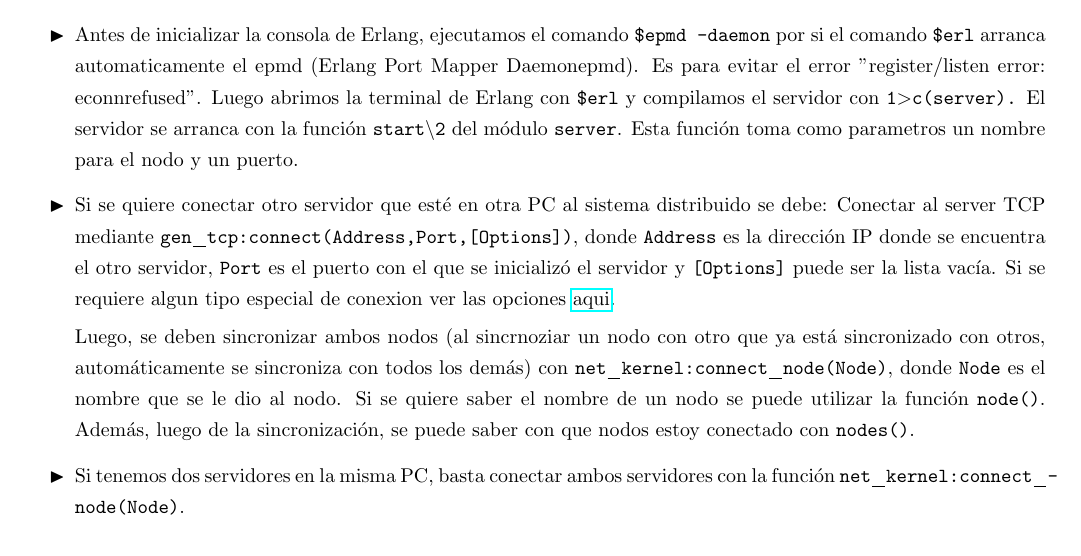
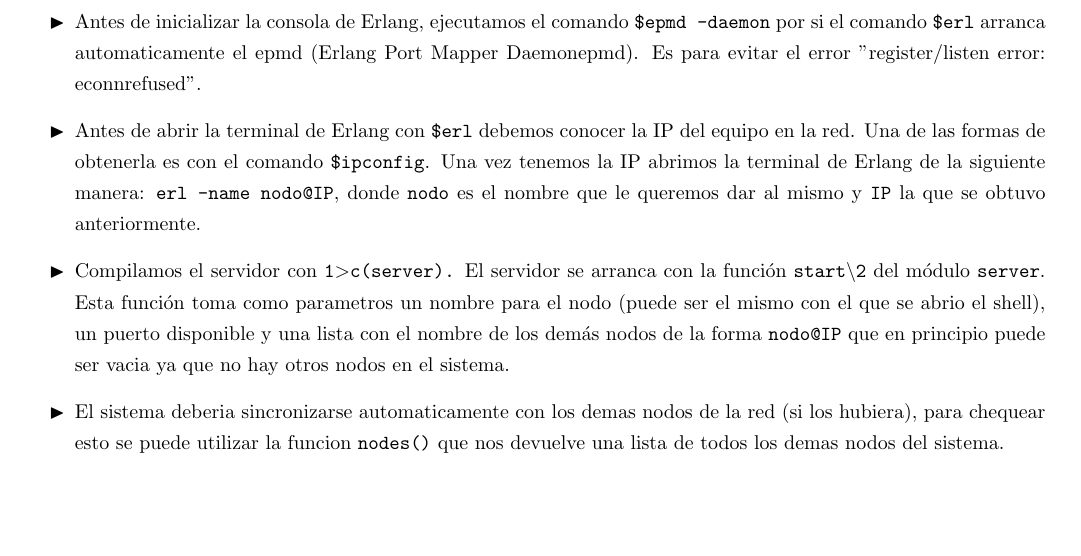
Before and after one commit to IvaanEr/SO1, a LaTeX document (TP/Informe/informeFinal.tex): part of page 2 of 3, cut so that both start at the same text. Compiled offline with pdfLaTeX.

```diff
--- a/TP/Informe/informeFinal.tex
+++ b/TP/Informe/informeFinal.tex
@@ -102,14 +102,11 @@
 
 \subsection*{Inicializar el sistema}
 \begin{itemize}
-    \blacktr Antes de inicializar la consola de Erlang, ejecutamos el comando \texttt{\textdollar epmd -daemon} por si el comando \texttt{\textdollar erl} arranca automaticamente el epmd (Erlang  Port  Mapper  Daemonepmd). Es para evitar el error "register/listen error: econnrefused". Luego abrimos la terminal de Erlang con \texttt{\textdollar erl} y compilamos el servidor con \texttt{1\textgreater c(server).} El servidor se arranca con la función \texttt{start\textbackslash2} del módulo \texttt{server}. Esta función toma como parametros un nombre para el nodo y un puerto.
+    \blacktr Antes de inicializar la consola de Erlang, ejecutamos el comando \texttt{\textdollar epmd -daemon} por si el comando \texttt{\textdollar erl} arranca automaticamente el epmd (Erlang  Port  Mapper  Daemonepmd). Es para evitar el error "register/listen error: econnrefused".
+    \blacktr Antes de abrir la terminal de Erlang con \texttt{\textdollar erl} debemos conocer la IP del equipo en la red. Una de las formas de obtenerla es con el comando \texttt{\textdollar ipconfig}. Una vez tenemos la IP abrimos la terminal de Erlang de la siguiente manera: \texttt{erl -name nodo@IP}, donde \texttt{nodo} es el nombre que le queremos dar al mismo y \texttt{IP} la que se obtuvo anteriormente.
+    \blacktr Compilamos el servidor con \texttt{1\textgreater c(server).} El servidor se arranca con la función \texttt{start\textbackslash2} del módulo \texttt{server}. Esta función toma como parametros un nombre para el nodo (puede ser el mismo con el que se abrio el shell), un puerto disponible y una lista con el nombre de los demás nodos de la forma \texttt{nodo@IP} que en principio puede ser vacia ya que no hay otros nodos en el sistema.
 
-    \blacktr Si se quiere conectar otro servidor que esté en otra PC al sistema distribuido se debe:
-      Conectar al server TCP mediante \texttt{gen_tcp:connect(Address,Port,[Options])}, donde \texttt{Address} es la dirección IP donde se encuentra el otro servidor, \texttt{Port} es el puerto con el que se inicializó el servidor y \texttt{[Options]} puede ser la lista vacía. Si se requiere algun tipo especial de conexion ver las opciones \href{http://erlang.org/doc/man/gen_tcp.html#connect-3}{aqui}.
-
-      Luego, se deben sincronizar ambos nodos (al sincrnoziar un nodo con otro que ya está sincronizado con otros, automáticamente se sincroniza con todos los demás) con \texttt{net_kernel:connect_node(Node)}, donde \texttt{Node} es el nombre que se le dio al nodo. Si se quiere saber el nombre de un nodo se puede utilizar la función \texttt{node()}. Además, luego de la sincronización, se puede saber con que nodos estoy conectado con \texttt{nodes()}.
-
-    \blacktr Si tenemos dos servidores en la misma PC, basta conectar ambos servidores con la función \texttt{net_kernel:connect_node(Node)}.
+    \blacktr El sistema deberia sincronizarse automaticamente con los demas nodos de la red (si los hubiera), para chequear esto se puede utilizar la funcion \texttt{nodes()} que nos devuelve una lista de todos los demas nodos del sistema.
 \end{itemize}
 
 \subsection*{Como jugar}
```
Also changed, not shown: TP/Informe/informeFinal.pdf, 7 other files.
